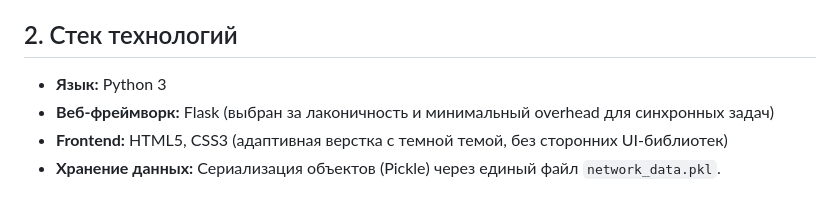
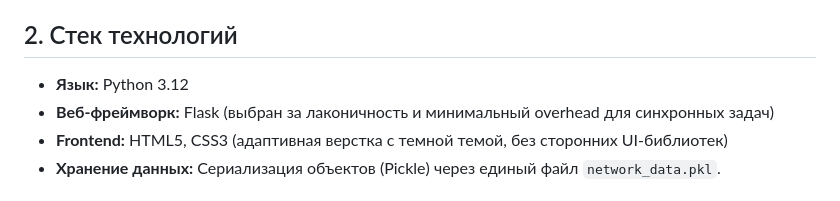
Before and after one commit to Drdrerer/PPOIS, a Markdown page: lab4/README.md, the part around the change. Drawn GitHub-style.

```diff
--- a/lab4/README.md
+++ b/lab4/README.md
@@ -6,7 +6,7 @@
 Главным достижением реализации является **полное переиспользование бизнес-логики**. Благодаря соблюдению принципов SOLID (в частности, Single Responsibility Principle), ядро системы (управление пользователями, графом друзей, сообщениями и лентой) было изначально изолировано от интерфейса. Это позволило подключить веб-слой без единого изменения в классах моделей данных.
 
 ## 2. Стек технологий
-* **Язык:** Python 3
+* **Язык:** Python 3.12
 * **Веб-фреймворк:** Flask (выбран за лаконичность и минимальный overhead для синхронных задач)
 * **Frontend:** HTML5, CSS3 (адаптивная верстка с темной темой, без сторонних UI-библиотек)
 * **Хранение данных:** Сериализация объектов (Pickle) через единый файл `network_data.pkl`.
```
